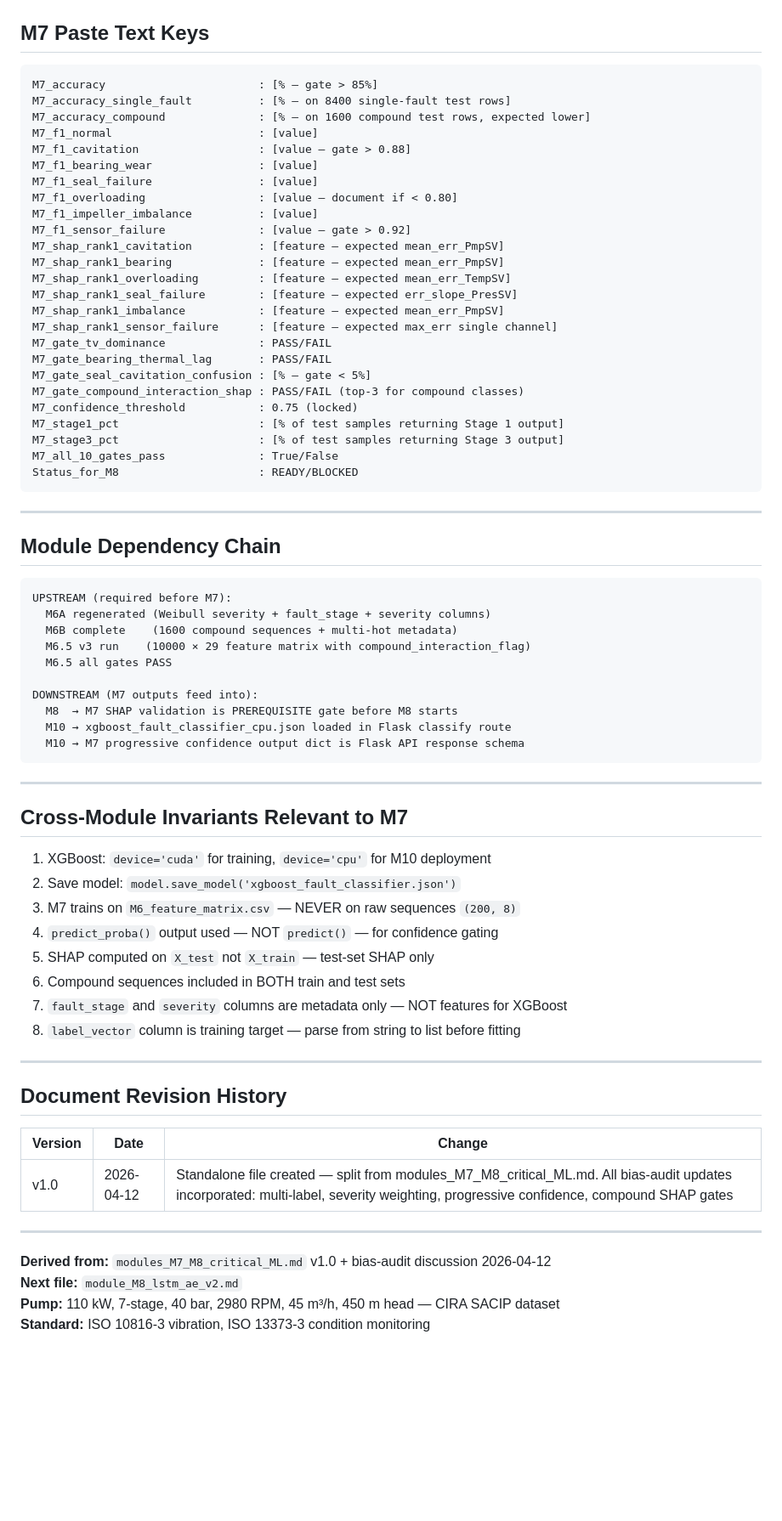
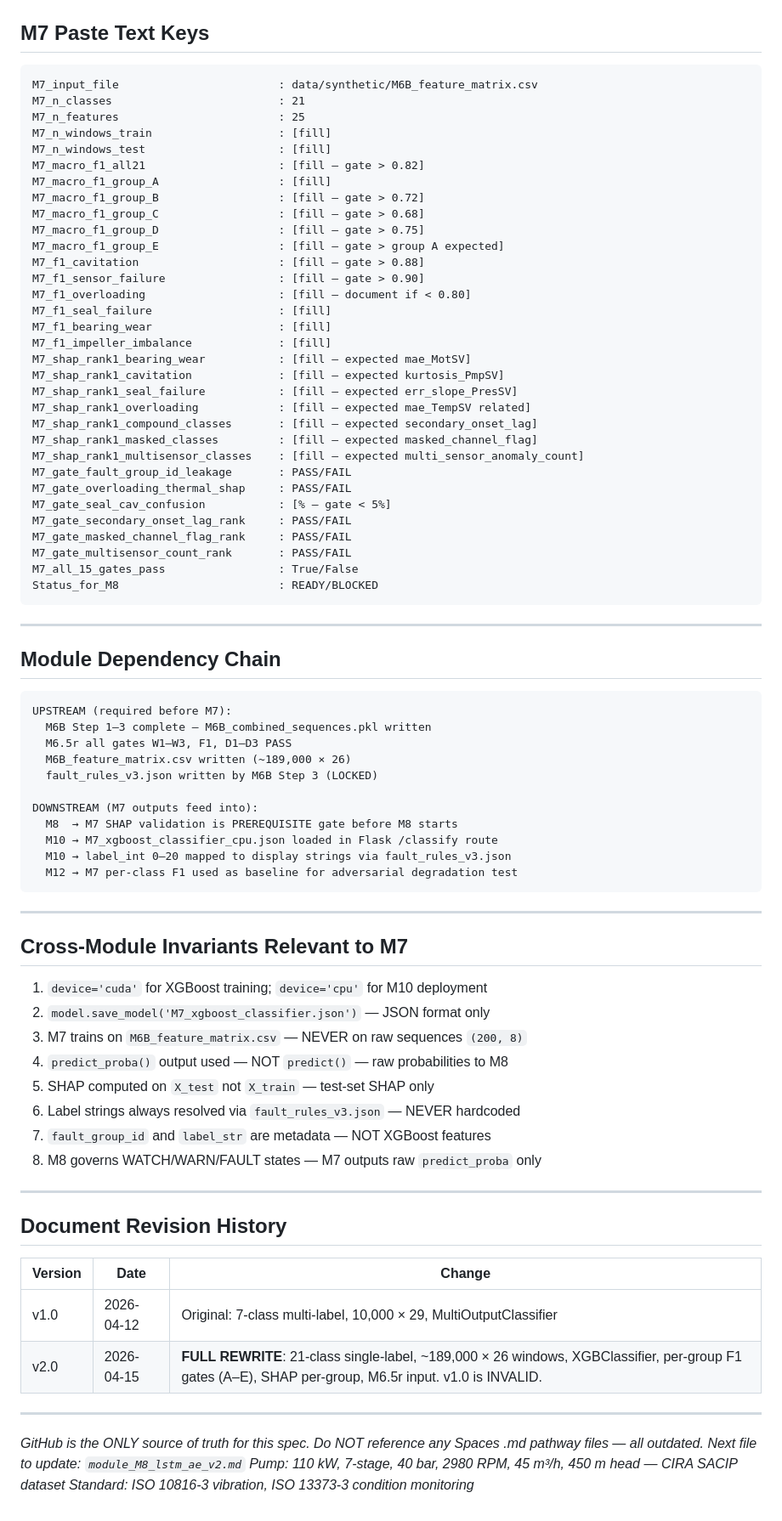
Before and after one commit to Souvik-1234-cpu/PumpSmart_Project, a Markdown page: module_M7_xgboost_classifier.md, the part around one of its changes. Shown at 85% size. GitHub-like rendering; blank space fills up the shorter version.

Commit message:
update: module_M7_xgboost_classifier.md — v2.0 21-class single-label architecture from M6B design conversation (M6B_feature_matrix, 25 features, per-group F1 gates, SHAP per group)

````diff
--- a/module_M7_xgboost_classifier.md
+++ b/module_M7_xgboost_classifier.md
@@ -421,31 +418,38 @@ outputs/reports/module_07_xgboost_report.md
 ## M7 Paste Text Keys
 
 ```
-M7_accuracy                       : [% — gate > 85%]
-M7_accuracy_single_fault          : [% — on 8400 single-fault test rows]
-M7_accuracy_compound              : [% — on 1600 compound test rows, expected lower]
-M7_f1_normal                      : [value]
-M7_f1_cavitation                  : [value — gate > 0.88]
-M7_f1_bearing_wear                : [value]
-M7_f1_seal_failure                : [value]
-M7_f1_overloading                 : [value — document if < 0.80]
-M7_f1_impeller_imbalance          : [value]
-M7_f1_sensor_failure              : [value — gate > 0.92]
-M7_shap_rank1_cavitation          : [feature — expected mean_err_PmpSV]
-M7_shap_rank1_bearing             : [feature — expected mean_err_PmpSV]
-M7_shap_rank1_overloading         : [feature — expected mean_err_TempSV]
-M7_shap_rank1_seal_failure        : [feature — expected err_slope_PresSV]
-M7_shap_rank1_imbalance           : [feature — expected mean_err_PmpSV]
-M7_shap_rank1_sensor_failure      : [feature — expected max_err single channel]
-M7_gate_tv_dominance              : PASS/FAIL
-M7_gate_bearing_thermal_lag       : PASS/FAIL
-M7_gate_seal_cavitation_confusion : [% — gate < 5%]
-M7_gate_compound_interaction_shap : PASS/FAIL (top-3 for compound classes)
-M7_confidence_threshold           : 0.75 (locked)
-M7_stage1_pct                     : [% of test samples returning Stage 1 output]
-M7_stage3_pct                     : [% of test samples returning Stage 3 output]
-M7_all_10_gates_pass              : True/False
-Status_for_M8                     : READY/BLOCKED
+M7_input_file                        : data/synthetic/M6B_feature_matrix.csv
+M7_n_classes                         : 21
+M7_n_features                        : 25
+M7_n_windows_train                   : [fill]
+M7_n_windows_test                    : [fill]
+M7_macro_f1_all21                    : [fill — gate > 0.82]
+M7_macro_f1_group_A                  : [fill]
+M7_macro_f1_group_B                  : [fill — gate > 0.72]
+M7_macro_f1_group_C                  : [fill — gate > 0.68]
+M7_macro_f1_group_D                  : [fill — gate > 0.75]
+M7_macro_f1_group_E                  : [fill — gate > group A expected]
+M7_f1_cavitation                     : [fill — gate > 0.88]
+M7_f1_sensor_failure                 : [fill — gate > 0.90]
+M7_f1_overloading                    : [fill — document if < 0.80]
+M7_f1_seal_failure                   : [fill]
+M7_f1_bearing_wear                   : [fill]
+M7_f1_impeller_imbalance             : [fill]
+M7_shap_rank1_bearing_wear           : [fill — expected mae_MotSV]
+M7_shap_rank1_cavitation             : [fill — expected kurtosis_PmpSV]
+M7_shap_rank1_seal_failure           : [fill — expected err_slope_PresSV]
+M7_shap_rank1_overloading            : [fill — expected mae_TempSV related]
+M7_shap_rank1_compound_classes       : [fill — expected secondary_onset_lag]
+M7_shap_rank1_masked_classes         : [fill — expected masked_channel_flag]
+M7_shap_rank1_multisensor_classes    : [fill — expected multi_sensor_anomaly_count]
+M7_gate_fault_group_id_leakage       : PASS/FAIL
+M7_gate_overloading_thermal_shap     : PASS/FAIL
+M7_gate_seal_cav_confusion           : [% — gate < 5%]
+M7_gate_secondary_onset_lag_rank     : PASS/FAIL
+M7_gate_masked_channel_flag_rank     : PASS/FAIL
+M7_gate_multisensor_count_rank       : PASS/FAIL
+M7_all_15_gates_pass                 : True/False
+Status_for_M8                        : READY/BLOCKED
 ```
 
 ---
@@ -454,29 +458,30 @@ Status_for_M8                     : READY/BLOCKED
 
 ```
 UPSTREAM (required before M7):
-  M6A regenerated (Weibull severity + fault_stage + severity columns)
-  M6B complete    (1600 compound sequences + multi-hot metadata)
-  M6.5 v3 run    (10000 × 29 feature matrix with compound_interaction_flag)
-  M6.5 all gates PASS
+  M6B Step 1–3 complete — M6B_combined_sequences.pkl written
+  M6.5r all gates W1–W3, F1, D1–D3 PASS
+  M6B_feature_matrix.csv written (~189,000 × 26)
+  fault_rules_v3.json written by M6B Step 3 (LOCKED)
 
 DOWNSTREAM (M7 outputs feed into):
   M8  → M7 SHAP validation is PREREQUISITE gate before M8 starts
-  M10 → xgboost_fault_classifier_cpu.json loaded in Flask classify route
-  M10 → M7 progressive confidence output dict is Flask API response schema
+  M10 → M7_xgboost_classifier_cpu.json loaded in Flask /classify route
+  M10 → label_int 0–20 mapped to display strings via fault_rules_v3.json
+  M12 → M7 per-class F1 used as baseline for adversarial degradation test
 ```
 
 ---
 
 ## Cross-Module Invariants Relevant to M7
 
-1. XGBoost: `device='cuda'` for training, `device='cpu'` for M10 deployment
-2. Save model: `model.save_model('xgboost_fault_classifier.json')`
-3. M7 trains on `M6_feature_matrix.csv` — NEVER on raw sequences `(200, 8)`
-4. `predict_proba()` output used — NOT `predict()` — for confidence gating
+1. `device='cuda'` for XGBoost training; `device='cpu'` for M10 deployment
+2. `model.save_model('M7_xgboost_classifier.json')` — JSON format only
+3. M7 trains on `M6B_feature_matrix.csv` — NEVER on raw sequences `(200, 8)`
+4. `predict_proba()` output used — NOT `predict()` — raw probabilities to M8
 5. SHAP computed on `X_test` not `X_train` — test-set SHAP only
-6. Compound sequences included in BOTH train and test sets
-7. `fault_stage` and `severity` columns are metadata only — NOT features for XGBoost
-8. `label_vector` column is training target — parse from string to list before fitting
+6. Label strings always resolved via `fault_rules_v3.json` — NEVER hardcoded
+7. `fault_group_id` and `label_str` are metadata — NOT XGBoost features
+8. M8 governs WATCH/WARN/FAULT states — M7 outputs raw `predict_proba` only
 
 ---
 
@@ -484,11 +489,13 @@ DOWNSTREAM (M7 outputs feed into):
 
 | Version | Date | Change |
 |---------|------|--------|
-| v1.0 | 2026-04-12 | Standalone file created — split from modules_M7_M8_critical_ML.md. All bias-audit updates incorporated: multi-label, severity weighting, progressive confidence, compound SHAP gates |
+| v1.0 | 2026-04-12 | Original: 7-class multi-label, 10,000 × 29, MultiOutputClassifier |
+| v2.0 | 2026-04-15 | **FULL REWRITE**: 21-class single-label, ~189,000 × 26 windows, XGBClassifier, per-group F1 gates (A–E), SHAP per-group, M6.5r input. v1.0 is INVALID. |
 
 ---
 
-**Derived from:** `modules_M7_M8_critical_ML.md` v1.0 + bias-audit discussion 2026-04-12
-**Next file:** `module_M8_lstm_ae_v2.md`
-**Pump:** 110 kW, 7-stage, 40 bar, 2980 RPM, 45 m³/h, 450 m head — CIRA SACIP dataset
-**Standard:** ISO 10816-3 vibration, ISO 13373-3 condition monitoring
+*GitHub is the ONLY source of truth for this spec.*
+*Do NOT reference any Spaces .md pathway files — all outdated.*
+*Next file to update: `module_M8_lstm_ae_v2.md`*
+*Pump: 110 kW, 7-stage, 40 bar, 2980 RPM, 45 m³/h, 450 m head — CIRA SACIP dataset*
+*Standard: ISO 10816-3 vibration, ISO 13373-3 condition monitoring*
````
Also changed, not shown: other parts of module_M7_xgboost_classifier.md (+288 -291 lines).
